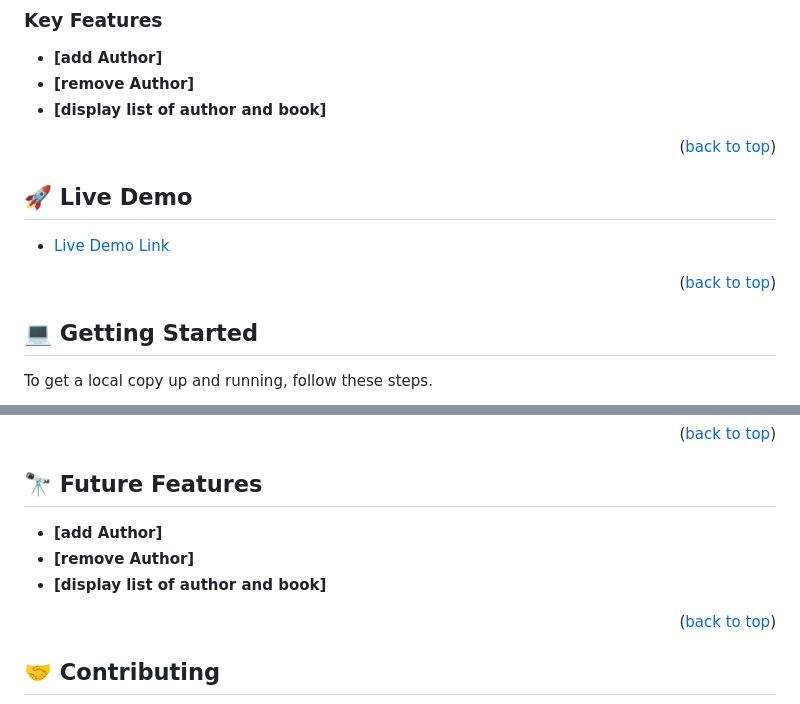
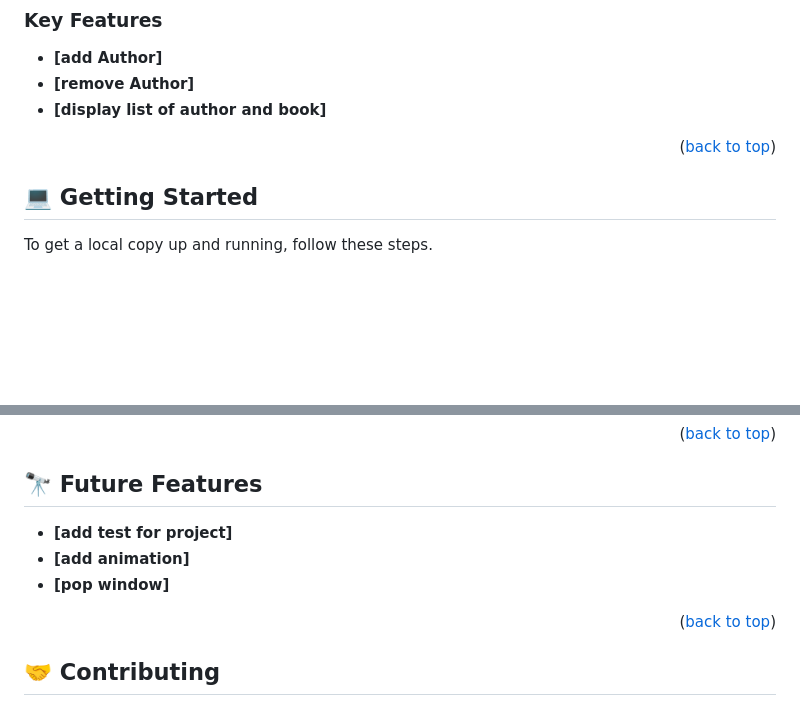
Before and after one commit to Yonashenok/Awesome-books, a Markdown page: README.md, 2 parts joined by grey strips. GitHub-like rendering; blank space fills up the shorter version.

```diff
--- a/README.md
+++ b/README.md
@@ -92,13 +82,7 @@ After you're finished please remove all the comments and instructions!
 
 <!-- LIVE DEMO -->
 
-## 🚀 Live Demo <a name="live-demo"></a>
-
 >
-
-- [Live Demo Link](https://google.com)
-
-<p align="right">(<a href="#readme-top">back to top</a>)</p>
 
 <!-- GETTING STARTED -->
 
@@ -188,9 +172,9 @@ You can deploy this project using:
 
 >
 
-- **[add Author]**
-- **[remove Author]**
-- **[display list of author and book]**
+- **[add test for project]**
+- **[add animation]**
+- **[pop window]**
 
 <p align="right">(<a href="#readme-top">back to top</a>)</p>
 
```
Also changed, not shown: other parts of README.md (+3 -13 lines).
